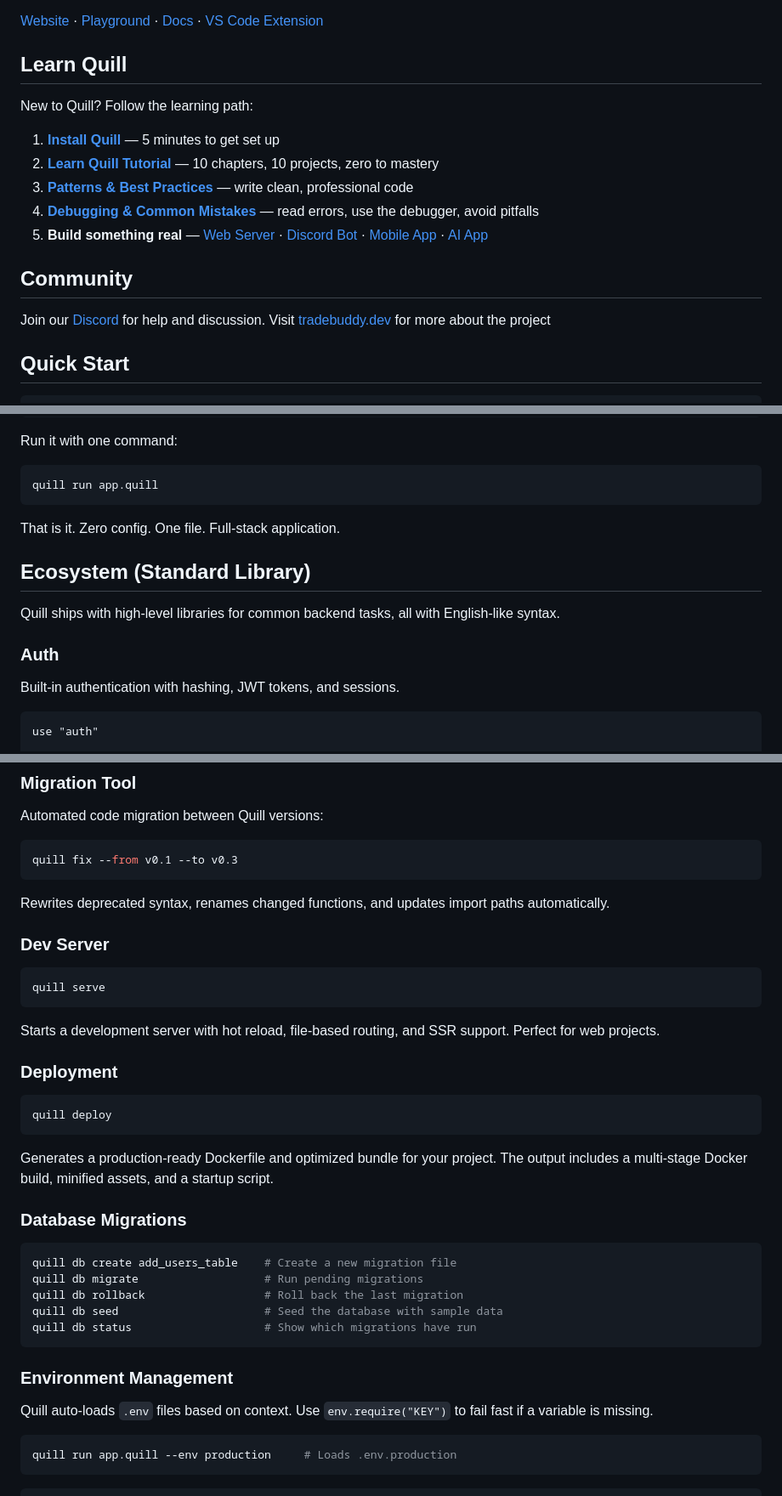
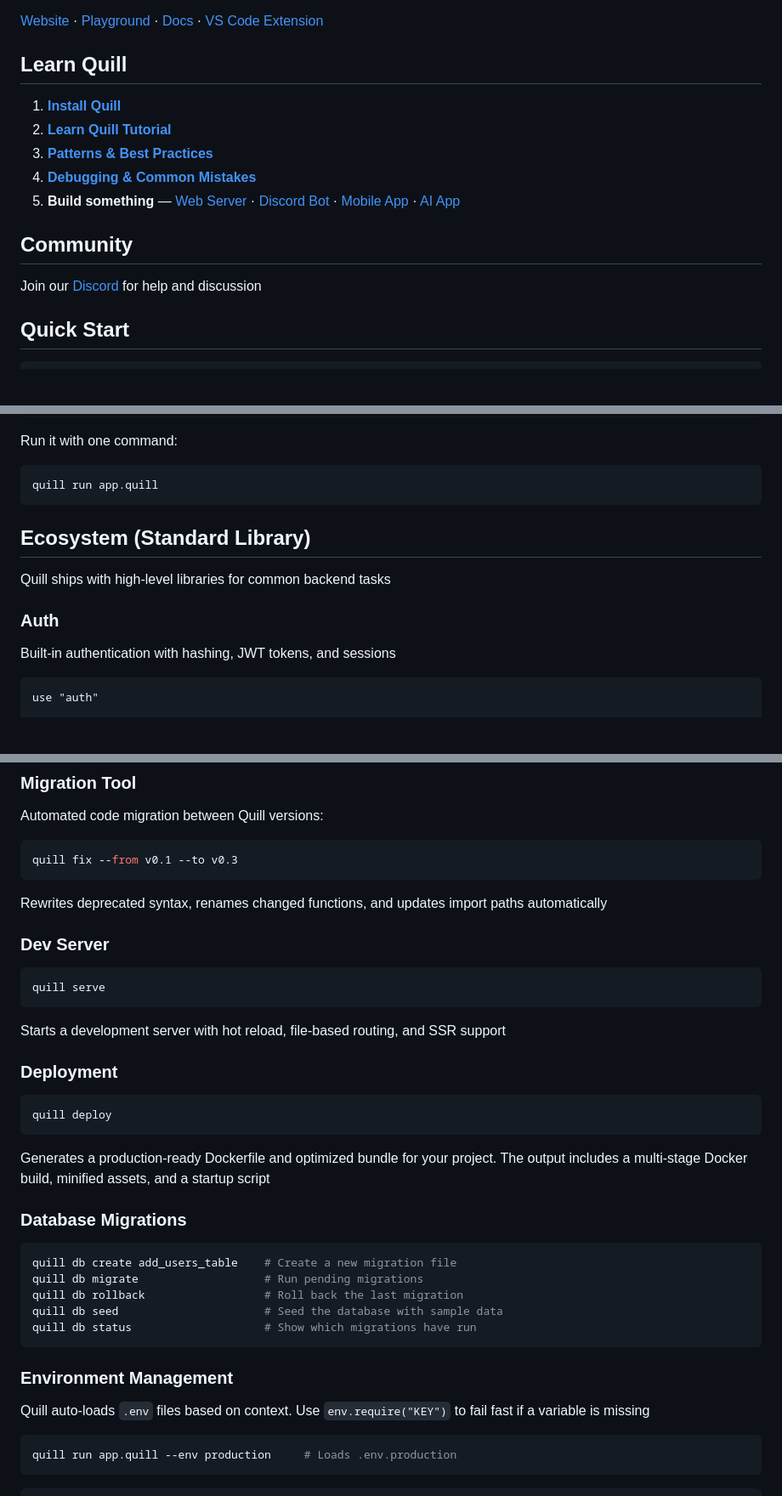
Before and after one commit to tradebuddyhq/quill, a Markdown page: README.md, 3 parts joined by grey strips. Shown at 85% size. GitHub-like rendering; blank space fills up the shorter version.

````diff
--- a/README.md
+++ b/README.md
@@ -6,17 +6,16 @@ A beginner-friendly language that compiles to JavaScript
 
 ## Learn Quill
 
-New to Quill? Follow the learning path:
 
-1. **[Install Quill](https://quill.tradebuddy.dev/docs/getting-started)** — 5 minutes to get set up
-2. **[Learn Quill Tutorial](https://quill.tradebuddy.dev/docs/learn)** — 10 chapters, 10 projects, zero to mastery
-3. **[Patterns & Best Practices](https://quill.tradebuddy.dev/docs/patterns)** — write clean, professional code
-4. **[Debugging & Common Mistakes](https://quill.tradebuddy.dev/docs/debugging)** — read errors, use the debugger, avoid pitfalls
-5. **Build something real** — [Web Server](https://quill.tradebuddy.dev/docs/web) · [Discord Bot](https://quill.tradebuddy.dev/docs/discord) · [Mobile App](https://quill.tradebuddy.dev/docs/expo) · [AI App](https://quill.tradebuddy.dev/docs/ai)
+1. **[Install Quill](https://quill.tradebuddy.dev/docs/getting-started)**
+2. **[Learn Quill Tutorial](https://quill.tradebuddy.dev/docs/learn)**
+3. **[Patterns & Best Practices](https://quill.tradebuddy.dev/docs/patterns)**
+4. **[Debugging & Common Mistakes](https://quill.tradebuddy.dev/docs/debugging)**
+5. **Build something** — [Web Server](https://quill.tradebuddy.dev/docs/web) · [Discord Bot](https://quill.tradebuddy.dev/docs/discord) · [Mobile App](https://quill.tradebuddy.dev/docs/expo) · [AI App](https://quill.tradebuddy.dev/docs/ai)
 
 ## Community
 
-Join our [Discord](https://discord.gg/9rRyGRrh8E) for help and discussion. Visit [tradebuddy.dev](https://tradebuddy.dev) for more about the project
+Join our [Discord](https://discord.gg/9rRyGRrh8E) for help and discussion
 
 ## Quick Start
 
@@ -800,15 +797,14 @@ Run it with one command:
 quill run app.quill
 ```
 
-That is it. Zero config. One file. Full-stack application.
 
 ## Ecosystem (Standard Library)
 
-Quill ships with high-level libraries for common backend tasks, all with English-like syntax.
+Quill ships with high-level libraries for common backend tasks
 
 ### Auth
 
-Built-in authentication with hashing, JWT tokens, and sessions.
+Built-in authentication with hashing, JWT tokens, and sessions
 
 ```
 use "auth"
@@ -1329,19 +1323,19 @@ Automated code migration between Quill versions:
 ```bash
 quill fix --from v0.1 --to v0.3
 ```
-Rewrites deprecated syntax, renames changed functions, and updates import paths automatically.
+Rewrites deprecated syntax, renames changed functions, and updates import paths automatically
 
 ### Dev Server
 ```bash
 quill serve
 ```
-Starts a development server with hot reload, file-based routing, and SSR support. Perfect for web projects.
+Starts a development server with hot reload, file-based routing, and SSR support
 
 ### Deployment
 ```bash
 quill deploy
 ```
-Generates a production-ready Dockerfile and optimized bundle for your project. The output includes a multi-stage Docker build, minified assets, and a startup script.
+Generates a production-ready Dockerfile and optimized bundle for your project. The output includes a multi-stage Docker build, minified assets, and a startup script
 
 ### Database Migrations
 ```bash
@@ -1353,7 +1347,7 @@ quill db status                    # Show which migrations have run
 ```
 
 ### Environment Management
-Quill auto-loads `.env` files based on context. Use `env.require("KEY")` to fail fast if a variable is missing.
+Quill auto-loads `.env` files based on context. Use `env.require("KEY")` to fail fast if a variable is missing
 
 ```bash
 quill run app.quill --env production     # Loads .env.production
````
Also changed, not shown: other parts of README.md (+16 -20 lines).
